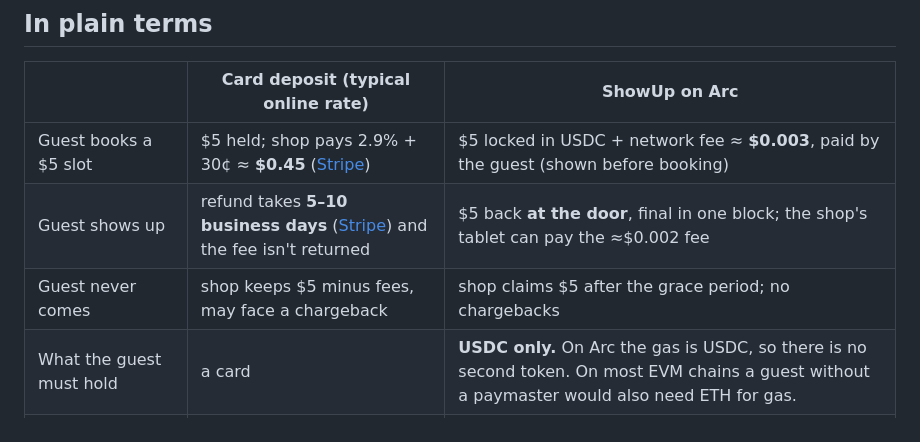
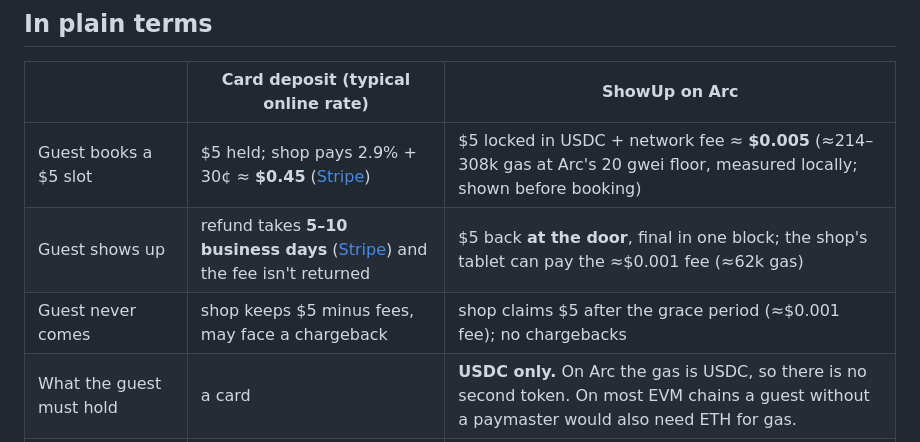
Before and after one commit to Ryugi62/showup, a Markdown page: README.md, the part around the change. Drawn GitHub-style.

Commit message:
README: fees from measured gas at Arc's 20 gwei floor

```diff
--- a/README.md
+++ b/README.md
@@ -9,9 +9,9 @@
 ## In plain terms
 | | Card deposit (typical online rate) | ShowUp on Arc |
 |---|---|---|
-| Guest books a $5 slot | $5 held; shop pays 2.9% + 30¢ ≈ **$0.45** ([Stripe](https://stripe.com/pricing)) | $5 locked in USDC + network fee ≈ **$0.003**, paid by the guest (shown before booking) |
-| Guest shows up | refund takes **5–10 business days** ([Stripe](https://support.stripe.com/questions/refunds-faq)) and the fee isn't returned | $5 back **at the door**, final in one block; the shop's tablet can pay the ≈$0.002 fee |
-| Guest never comes | shop keeps $5 minus fees, may face a chargeback | shop claims $5 after the grace period; no chargebacks |
+| Guest books a $5 slot | $5 held; shop pays 2.9% + 30¢ ≈ **$0.45** ([Stripe](https://stripe.com/pricing)) | $5 locked in USDC + network fee ≈ **$0.005** (≈214–308k gas at Arc's 20 gwei floor, measured locally; shown before booking) |
+| Guest shows up | refund takes **5–10 business days** ([Stripe](https://support.stripe.com/questions/refunds-faq)) and the fee isn't returned | $5 back **at the door**, final in one block; the shop's tablet can pay the ≈$0.001 fee (≈62k gas) |
+| Guest never comes | shop keeps $5 minus fees, may face a chargeback | shop claims $5 after the grace period (≈$0.001 fee); no chargebacks |
 | What the guest must hold | a card | **USDC only.** On Arc the gas is USDC, so there is no second token. On most EVM chains a guest without a paymaster would also need ETH for gas. |
 | Fee predictability | % of the amount | priced in dollars (Arc's base fee is denominated in USDC), so a shop can budget it per guest |
 
```
